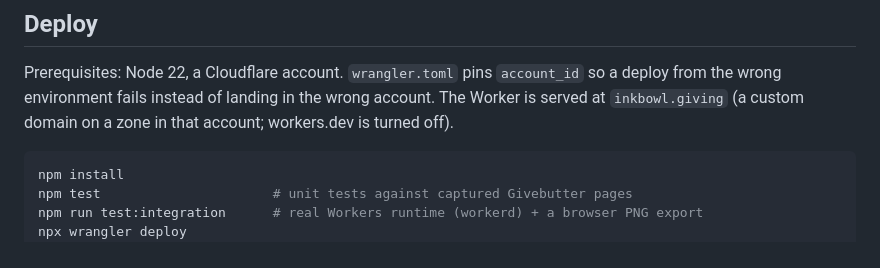
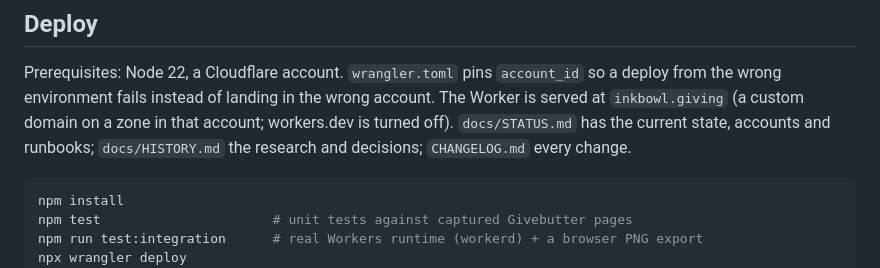
Before and after one commit to stevemarkowitz/ink-bowl-thermometer, a Markdown page: README.md, the part around one of its changes. GitHub-like rendering.

````diff
--- a/README.md
+++ b/README.md
@@ -85,7 +85,8 @@ Staff never need it: `/png` makes email PNGs in their own browser on any plan.
 Prerequisites: Node 22, a Cloudflare account. `wrangler.toml` pins `account_id` so a
 deploy from the wrong environment fails instead of landing in the wrong account.
 The Worker is served at `inkbowl.giving` (a custom domain on a zone in that account;
-workers.dev is turned off).
+workers.dev is turned off). `docs/STATUS.md` has the current state, accounts and runbooks;
+`docs/HISTORY.md` the research and decisions; `CHANGELOG.md` every change.
 
 ```bash
 npm install
````
Also changed, not shown: other parts of README.md (+12 -9 lines), CHANGELOG.md (added, +68 -0 lines), CLAUDE.md (added, +37 -0 lines), docs/HISTORY.md (added, +85 -0 lines), docs/STATUS.md (added, +81 -0 lines), docs/preview-browser-export.png, docs/preview-desktop.png, docs/preview-phone.png, 6 other files.
